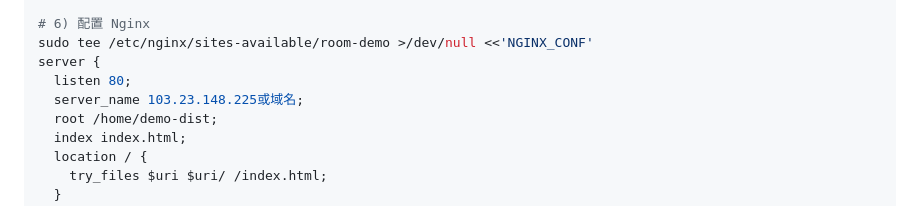
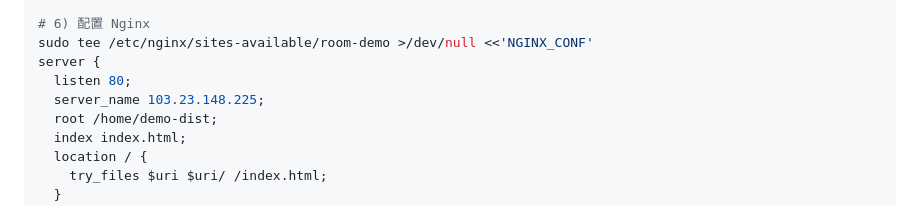
Before and after one commit to meta-xucong/micro_program, a Markdown page: GUIDE.md, the part around the change. Drawn GitHub-style.

```diff
--- a/GUIDE.md
+++ b/GUIDE.md
@@ -155,7 +155,7 @@ sudo cp -r dist /home/demo-dist
 sudo tee /etc/nginx/sites-available/room-demo >/dev/null <<'NGINX_CONF'
 server {
   listen 80;
-  server_name 103.23.148.225或域名;
+  server_name 103.23.148.225;
   root /home/demo-dist;
   index index.html;
   location / {
```
